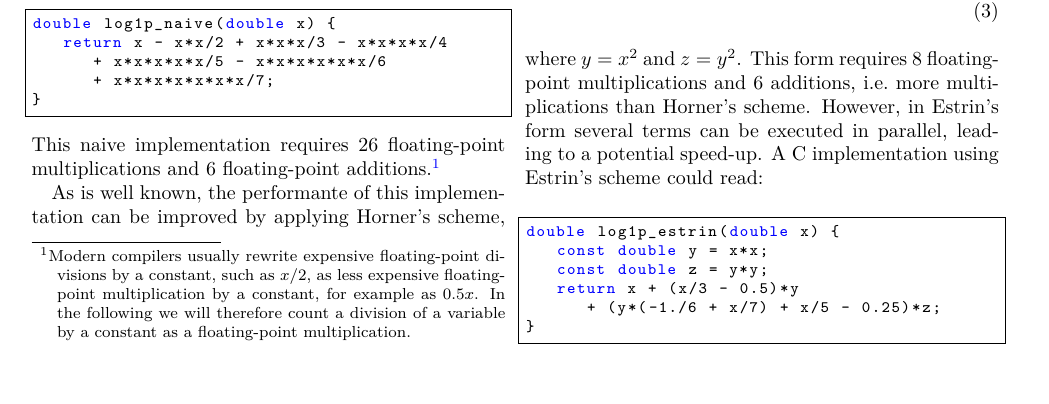
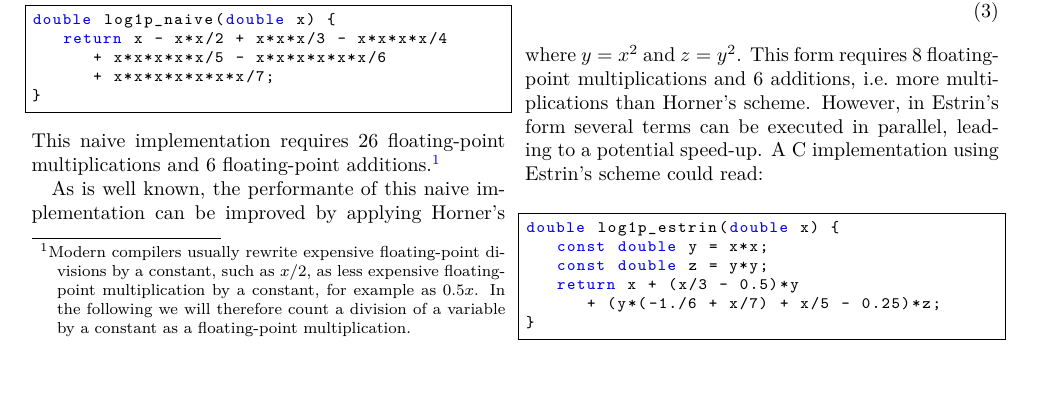
Before and after one commit to Expander/paper-li2, a LaTeX document (paper.tex): part of page 1 of 2, cut so that both start at the same text. Compiled offline with pdfLaTeX.

Commit message:
adding word

```diff
--- a/paper.tex
+++ b/paper.tex
@@ -92,7 +92,7 @@ and 6 floating-point additions.\footnote{Modern compilers usually
   count a division of a variable by a constant as a floating-point
   multiplication.}
 
-As is well known, the performante of this implementation can be
+As is well known, the performante of this naive implementation can be
 improved by applying Horner's scheme, which reduces the number of
 expensive floating-point multiplications to 7 and requires 6
 additions:
```
